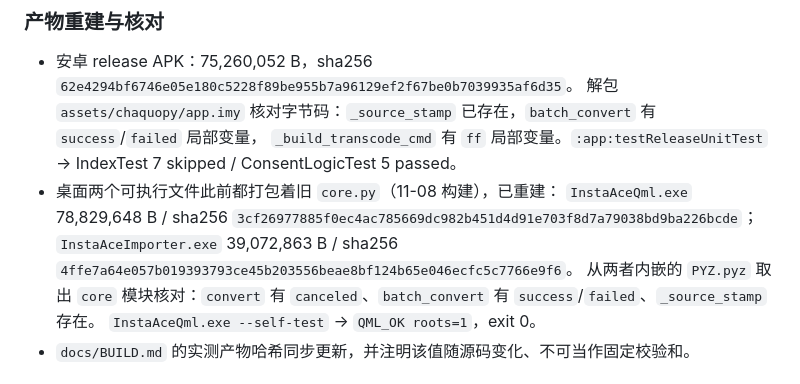
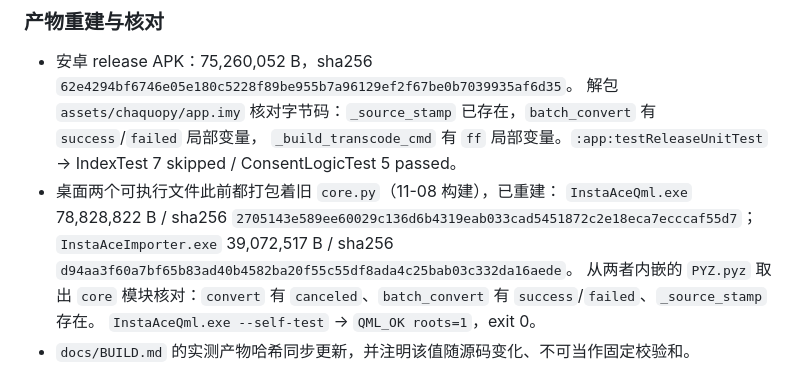
Before and after one commit to DUOFreedom/Insta-camera-tools, a Markdown page: desktop/CHANGELOG.md, the part around the change. GitHub-like rendering.

Commit message:
docs: 同步重建后的桌面产物哈希

```diff
--- a/desktop/CHANGELOG.md
+++ b/desktop/CHANGELOG.md
@@ -42,8 +42,8 @@
   解包 `assets/chaquopy/app.imy` 核对字节码：`_source_stamp` 已存在，`batch_convert` 有 `success`/`failed` 局部变量，
   `_build_transcode_cmd` 有 `ff` 局部变量。`:app:testReleaseUnitTest` → IndexTest 7 skipped / ConsentLogicTest 5 passed。
 - 桌面两个可执行文件此前都打包着旧 `core.py`（11-08 构建），已重建：
-  `InstaAceQml.exe` 78,829,648 B / sha256 `3cf26977885f0ec4ac785669dc982b451d4d91e703f8d7a79038bd9ba226bcde`；
-  `InstaAceImporter.exe` 39,072,863 B / sha256 `4ffe7a64e057b019393793ce45b203556beae8bf124b65e046ecfc5c7766e9f6`。
+  `InstaAceQml.exe` 78,828,822 B / sha256 `2705143e589ee60029c136d6b4319eab033cad5451872c2e18eca7ecccaf55d7`；
+  `InstaAceImporter.exe` 39,072,517 B / sha256 `d94aa3f60a7bf65b83ad40b4582ba20f55c55df8ada4c25bab03c332da16aede`。
   从两者内嵌的 `PYZ.pyz` 取出 `core` 模块核对：`convert` 有 `canceled`、`batch_convert` 有 `success`/`failed`、`_source_stamp` 存在。
   `InstaAceQml.exe --self-test` → `QML_OK roots=1`，exit 0。
 - `docs/BUILD.md` 的实测产物哈希同步更新，并注明该值随源码变化、不可当作固定校验和。
```
